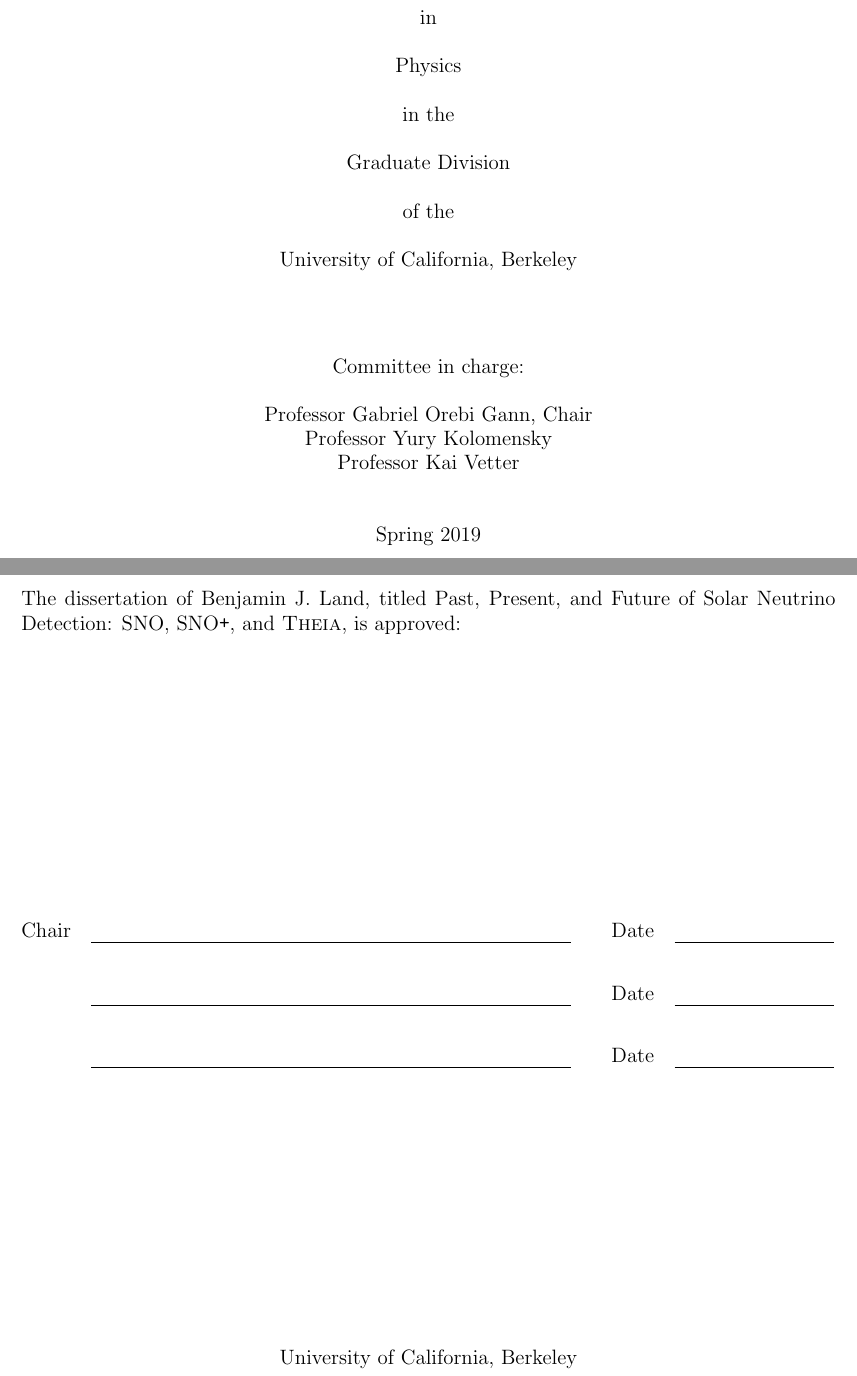
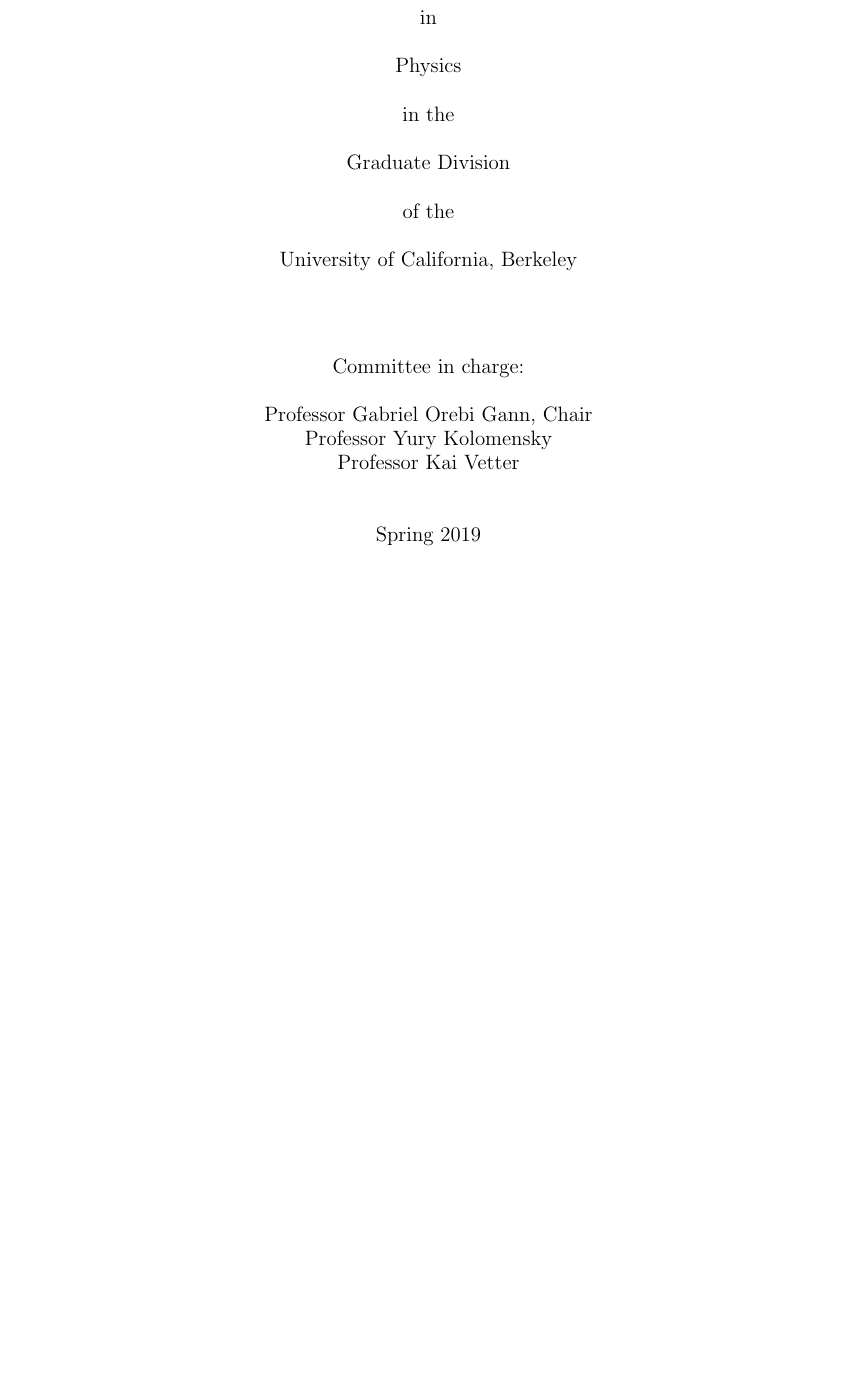
Before and after one commit to BenLand100/thesis, a LaTeX thesis (thesis.tex): two parts of pages 1 and 2 of 184 before the commit and part of page 1 of 183 after it, the two joined at a grey line, cut so that both start at the same text, the shorter picture padded with empty space. Compiled offline with pdfLaTeX.

Commit message:
Remove approval page for final version...

```diff
--- a/thesis.tex
+++ b/thesis.tex
@@ -67,9 +67,9 @@
 \campus{Berkeley}
 \maketitle
 %To remove the linebreak on the approval page..
-\title{Past, Present, and Future of Solar Neutrino Detection: SNO, {\snop}, and \textsc{Theia}}
-\approvalpage
-\title{Past, Present, and Future of Solar Neutrino Detection:\\SNO, {\snop}, and \textsc{Theia}}
+%\title{Past, Present, and Future of Solar Neutrino Detection: SNO, {\snop}, and \textsc{Theia}}
+%\approvalpage
+%\title{Past, Present, and Future of Solar Neutrino Detection:\\SNO, {\snop}, and \textsc{Theia}}
 \copyrightpage
 
 \include{abstract}
```
